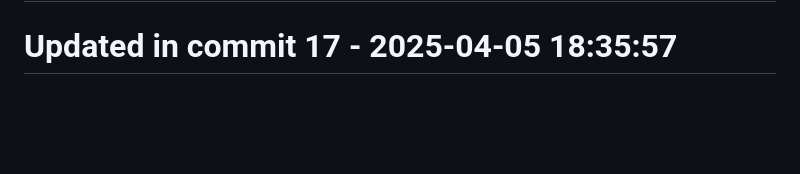
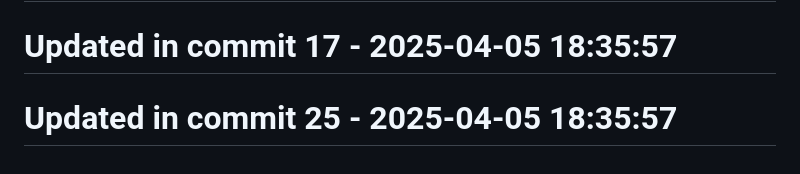
Before and after one commit to llamasearchai/llamapypi_project, a Markdown page: README.md, the part around the change. GitHub-like rendering; blank space fills up the shorter version.

```diff
--- a/README.md
+++ b/README.md
@@ -129,3 +129,5 @@ Join our community on [Discord](https://discord.gg/llamasearch)
 # Updated in commit 9 - 2025-04-05 18:35:57
 
 # Updated in commit 17 - 2025-04-05 18:35:57
+
+# Updated in commit 25 - 2025-04-05 18:35:57
```
